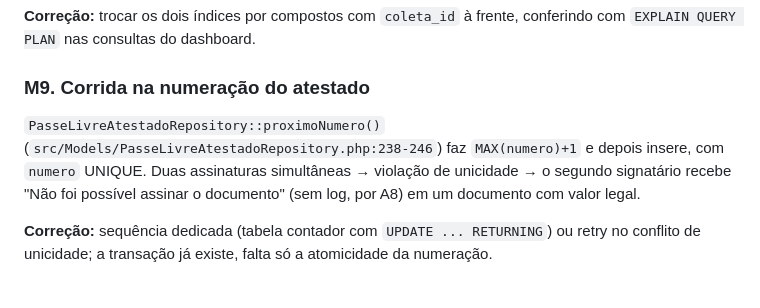
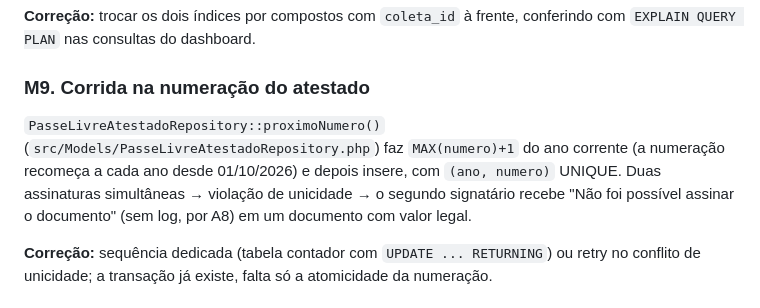
Before and after one commit to marceloschmitt/mapa, a Markdown page: docs/analise-tecnica.md, the part around the change. GitHub-like rendering.

```diff
--- a/docs/analise-tecnica.md
+++ b/docs/analise-tecnica.md
@@ -216,7 +216,7 @@ Não há `tests/`, `composer.json`, `requirements.txt`, nem configuração de CI
 **Correção:** trocar os dois índices por compostos com `coleta_id` à frente, conferindo com `EXPLAIN QUERY PLAN` nas consultas do dashboard.
 
 ### M9. Corrida na numeração do atestado
-`PasseLivreAtestadoRepository::proximoNumero()` (`src/Models/PasseLivreAtestadoRepository.php:238-246`) faz `MAX(numero)+1` e depois insere, com `numero` UNIQUE. Duas assinaturas simultâneas → violação de unicidade → o segundo signatário recebe "Não foi possível assinar o documento" (sem log, por A8) em um documento com valor legal.
+`PasseLivreAtestadoRepository::proximoNumero()` (`src/Models/PasseLivreAtestadoRepository.php`) faz `MAX(numero)+1` do ano corrente (a numeração recomeça a cada ano desde 01/10/2026) e depois insere, com `(ano, numero)` UNIQUE. Duas assinaturas simultâneas → violação de unicidade → o segundo signatário recebe "Não foi possível assinar o documento" (sem log, por A8) em um documento com valor legal.
 
 **Correção:** sequência dedicada (tabela contador com `UPDATE ... RETURNING`) ou retry no conflito de unicidade; a transação já existe, falta só a atomicidade da numeração.
 
```
